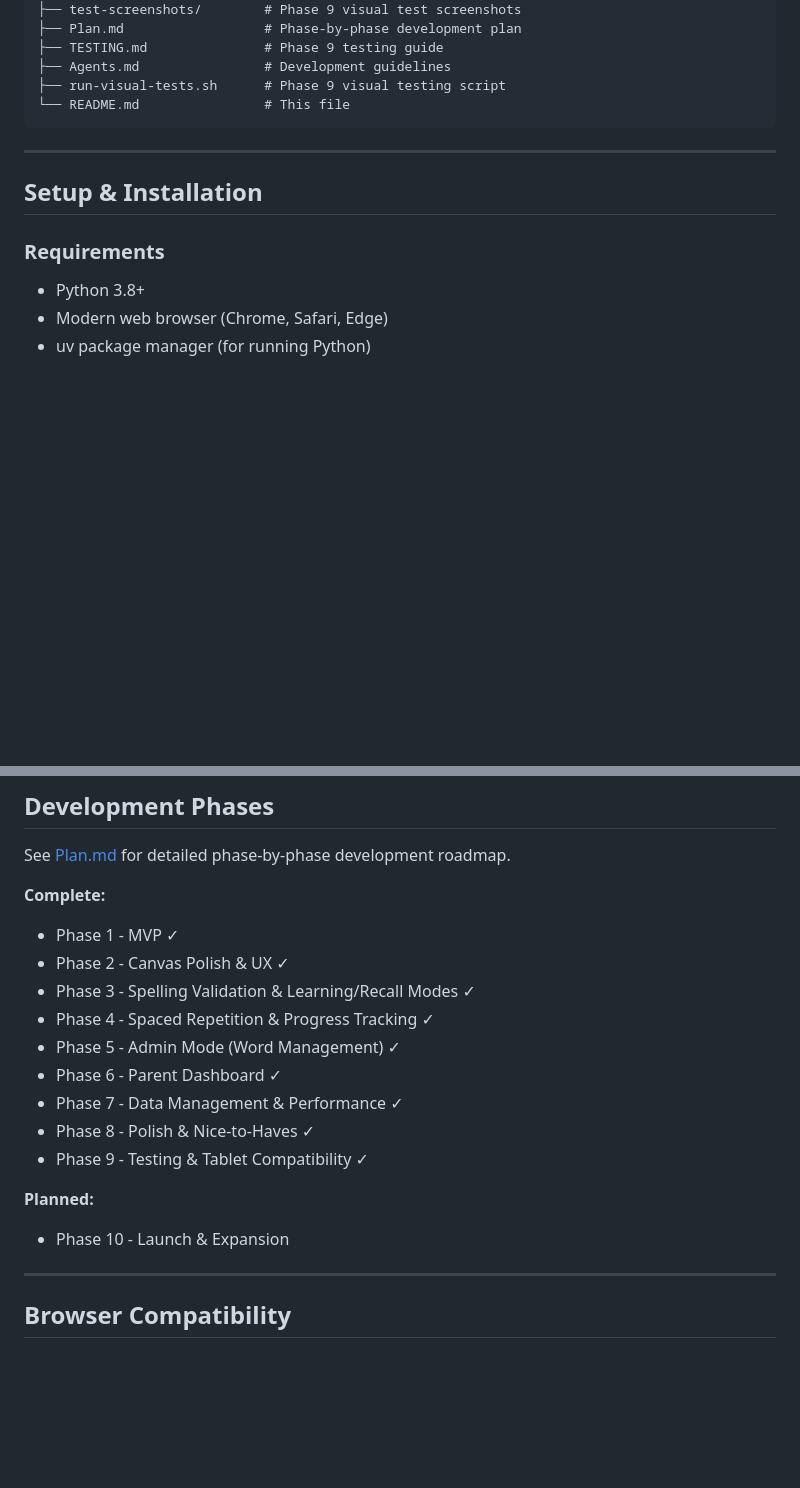
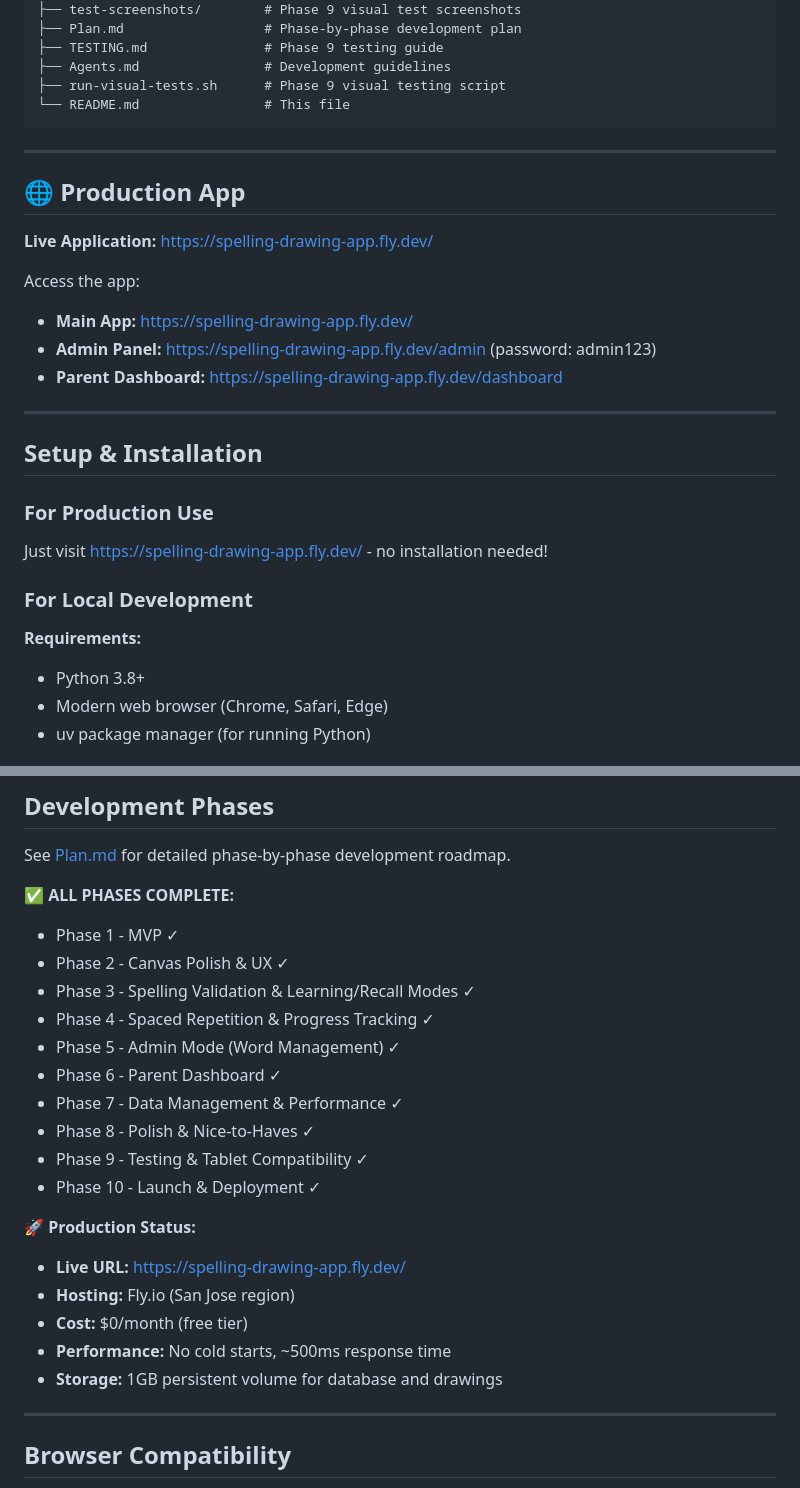
Before and after one commit to avs20/spelling-app, a Markdown page: README.md, 2 parts joined by grey strips. Rendered like a GitHub page; blank space fills up the shorter version.

```diff
--- a/README.md
+++ b/README.md
@@ -138,10 +151,25 @@ A tablet-friendly web app for children to practice spelling while drawing object
 
 ---
 
+## 🌐 Production App
+
+**Live Application:** https://spelling-drawing-app.fly.dev/
+
+Access the app:
+- **Main App:** https://spelling-drawing-app.fly.dev/
+- **Admin Panel:** https://spelling-drawing-app.fly.dev/admin (password: admin123)
+- **Parent Dashboard:** https://spelling-drawing-app.fly.dev/dashboard
+
+---
+
 ## Setup & Installation
 
-### Requirements
+### For Production Use
+Just visit https://spelling-drawing-app.fly.dev/ - no installation needed!
 
+### For Local Development
+
+**Requirements:**
 - Python 3.8+
 - Modern web browser (Chrome, Safari, Edge)
 - uv package manager (for running Python)
@@ -326,7 +354,7 @@ See [TESTING.md](TESTING.md) for complete testing guide.
 
 See [Plan.md](Plan.md) for detailed phase-by-phase development roadmap.
 
-**Complete:**
+**✅ ALL PHASES COMPLETE:**
 - Phase 1 - MVP ✓
 - Phase 2 - Canvas Polish & UX ✓
 - Phase 3 - Spelling Validation & Learning/Recall Modes ✓
@@ -336,9 +364,14 @@ See [Plan.md](Plan.md) for detailed phase-by-phase development roadmap.
 - Phase 7 - Data Management & Performance ✓
 - Phase 8 - Polish & Nice-to-Haves ✓
 - Phase 9 - Testing & Tablet Compatibility ✓
+- Phase 10 - Launch & Deployment ✓
 
-**Planned:**
-- Phase 10 - Launch & Expansion
+**🚀 Production Status:**
+- **Live URL:** https://spelling-drawing-app.fly.dev/
+- **Hosting:** Fly.io (San Jose region)
+- **Cost:** $0/month (free tier)
+- **Performance:** No cold starts, ~500ms response time
+- **Storage:** 1GB persistent volume for database and drawings
 
 ---
 
```
Also changed, not shown: other parts of README.md (+54 -2 lines), Plan.md (+23 -10 lines).
